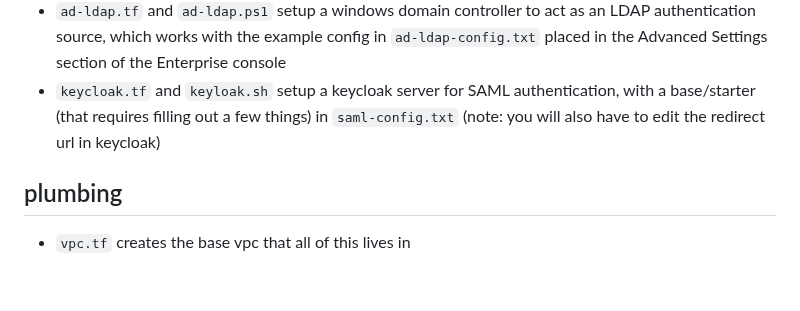
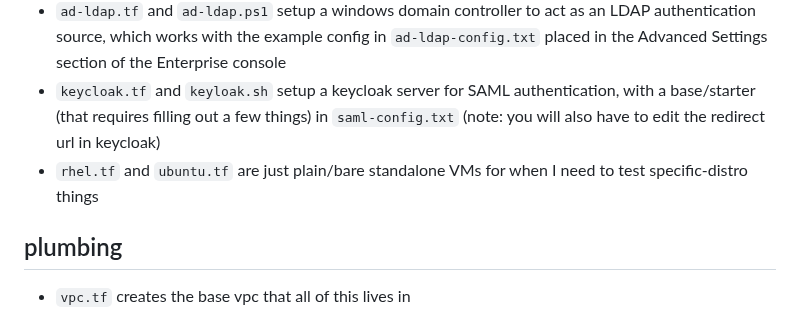
Before and after one commit to jbartus/netbox-lab, a Markdown page: README.md, the part around the change. GitHub-like rendering; blank space fills up the shorter version.

Commit message:
distro test vms

```diff
--- a/README.md
+++ b/README.md
@@ -16,6 +16,7 @@ this repo is a mix of mostly terraform-hcl and shell code that sets up four inst
 - `ansible.tf` and `ansible.sh.tpl` setup a vm for running ansible playbooks/runbooks.  `ansible-in.yaml` populates a netbox instance with some dummy/demo data
 - `ad-ldap.tf` and `ad-ldap.ps1` setup a windows domain controller to act as an LDAP authentication source, which works with the example config in `ad-ldap-config.txt` placed in the Advanced Settings section of the Enterprise console
 - `keycloak.tf` and `keyloak.sh` setup a keycloak server for SAML authentication, with a base/starter (that requires filling out a few things) in `saml-config.txt`  (note: you will also have to edit the redirect url in keycloak)
+- `rhel.tf` and `ubuntu.tf` are just plain/bare standalone VMs for when I need to test specific-distro things
 
 ## plumbing
 - `vpc.tf` creates the base vpc that all of this lives in
```
